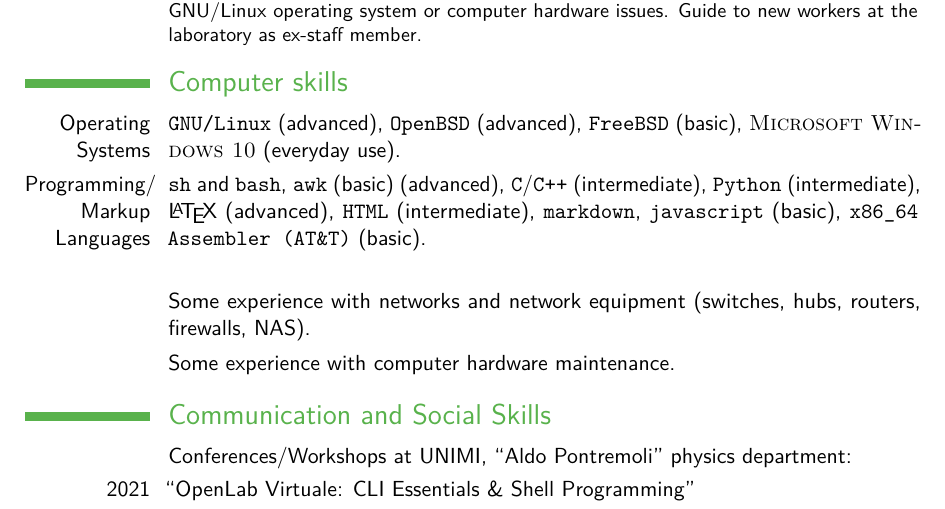
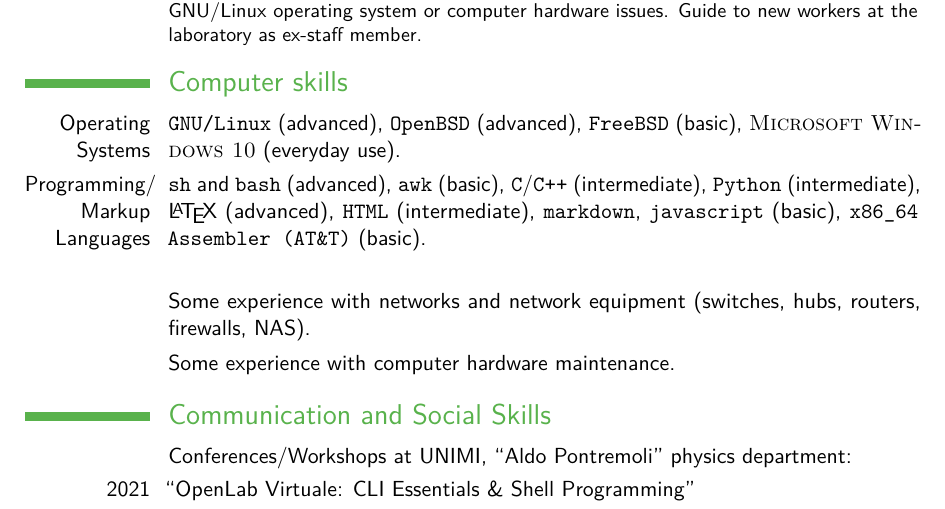
Before and after one commit to savaroskij/Curriculum_Vitae, a LaTeX CV (resume.tex): part of page 2 of 2, cut so that both start at the same text. Compiled offline with pdfLaTeX.

Commit message:
Correct a typo

```diff
--- a/resume.tex
+++ b/resume.tex
@@ -171,9 +171,8 @@ issues. Guide to new workers at the laboratory as ex-staff member.}
 \cvitem{Operating Systems}{\texttt{GNU/Linux} (advanced), \texttt{OpenBSD}
 (advanced), \texttt{FreeBSD} (basic), \textsc{Microsoft Windows 10}
 (everyday use).}
-\cvitem{Programming/ Markup Languages}{\texttt{sh} and \texttt{bash},
-\texttt{awk} (basic)
-(advanced), \texttt{C}/\texttt{C++} (intermediate), \texttt{Python}
+\cvitem{Programming/ Markup Languages}{\texttt{sh} and \texttt{bash} (advanced),
+\texttt{awk} (basic), \texttt{C}/\texttt{C++} (intermediate), \texttt{Python}
 (intermediate), \LaTeX\ (advanced), \texttt{HTML} (intermediate),
 \texttt{markdown},
 \texttt{javascript} (basic), \texttt{x86\_64 Assembler (AT\&T)} (basic).}
```
